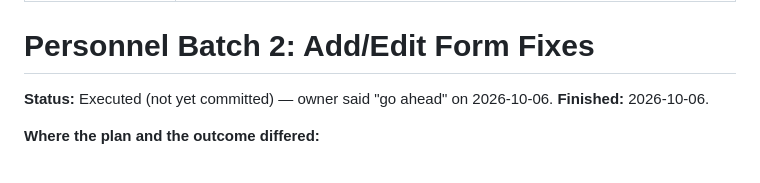
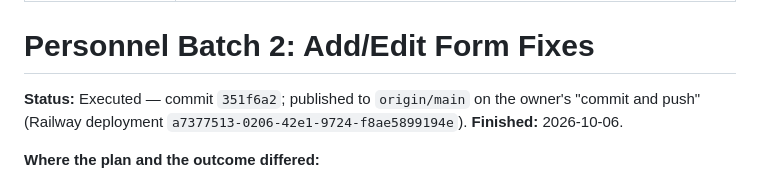
Before and after one commit to spcmsdsvc/medical-service-sms, a Markdown page: plans.md, the part around the change. Drawn GitHub-style.

```diff
--- a/plans.md
+++ b/plans.md
@@ -39,7 +39,7 @@ ticked off, and the plan must say what happens *after* the code is written, not
 
 # Personnel Batch 2: Add/Edit Form Fixes
 
-**Status:** Executed (not yet committed) — owner said "go ahead" on 2026-10-06.
+**Status:** Executed — commit `351f6a2`; published to `origin/main` on the owner's "commit and push" (Railway deployment `a7377513-0206-42e1-9724-f8ae5899194e`).
 **Finished:** 2026-10-06.
 
 **Where the plan and the outcome differed:**
```
Also changed, not shown: changes.md (+2 -0 lines).
